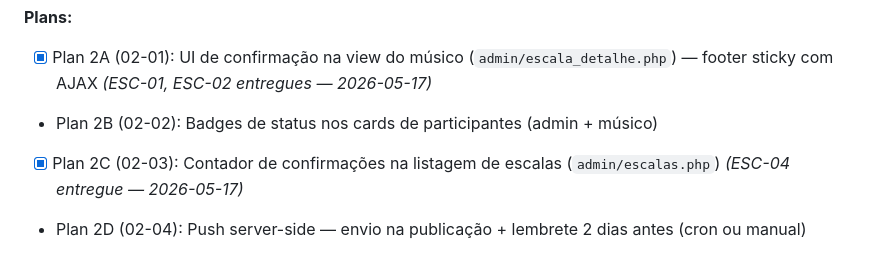
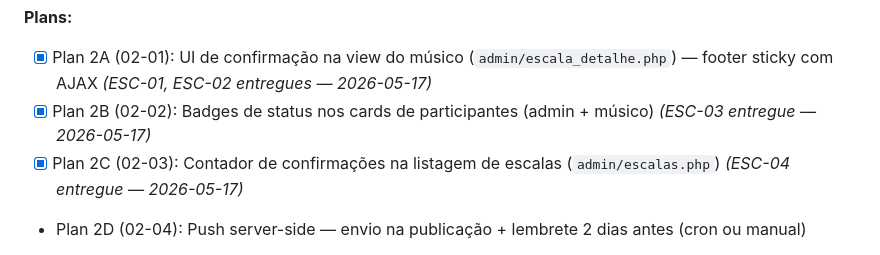
Before and after one commit to diegovilelaengenharia/applouvor, a Markdown page: .planning/ROADMAP.md, the part around the change. Drawn GitHub-style.

```diff
--- a/.planning/ROADMAP.md
+++ b/.planning/ROADMAP.md
@@ -68,7 +68,7 @@ Plans:
 
 **Plans:**
 - [x] Plan 2A (02-01): UI de confirmação na view do músico (`admin/escala_detalhe.php`) — footer sticky com AJAX *(ESC-01, ESC-02 entregues — 2026-05-17)*
-- Plan 2B (02-02): Badges de status nos cards de participantes (admin + músico)
+- [x] Plan 2B (02-02): Badges de status nos cards de participantes (admin + músico) *(ESC-03 entregue — 2026-05-17)*
 - [x] Plan 2C (02-03): Contador de confirmações na listagem de escalas (`admin/escalas.php`) *(ESC-04 entregue — 2026-05-17)*
 - Plan 2D (02-04): Push server-side — envio na publicação + lembrete 2 dias antes (cron ou manual)
 
```
Also changed, not shown: .planning/STATE.md (+6 -1 lines), 1 other file.
